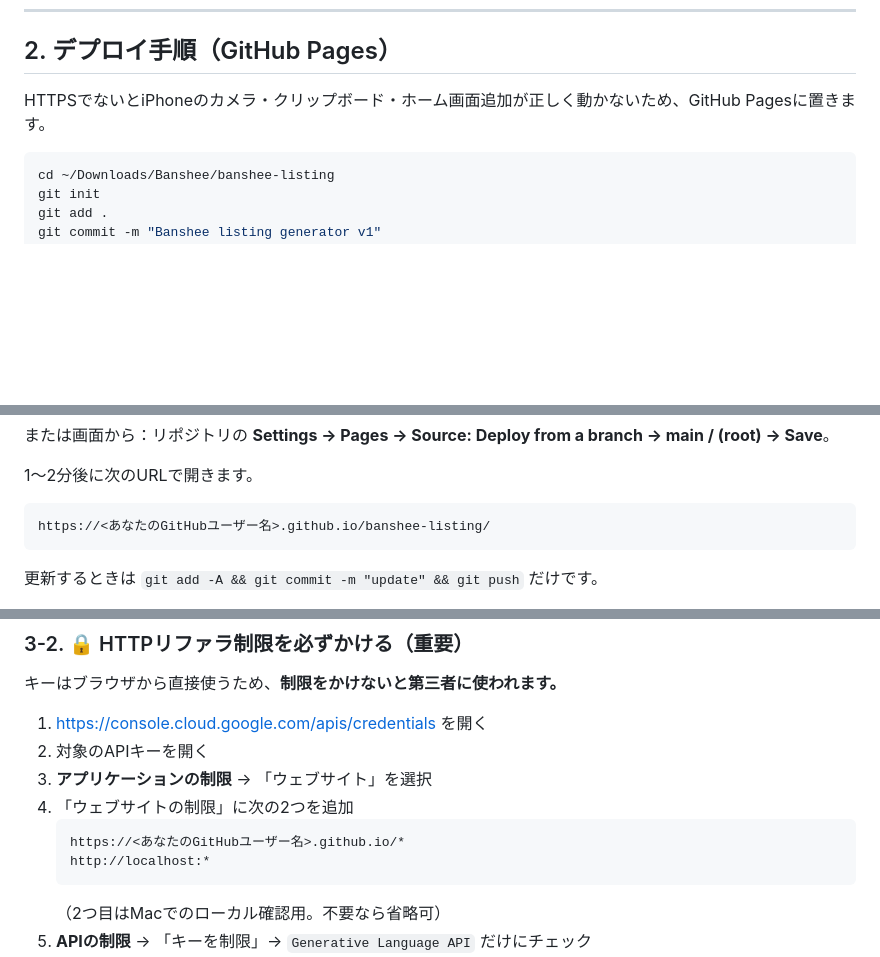
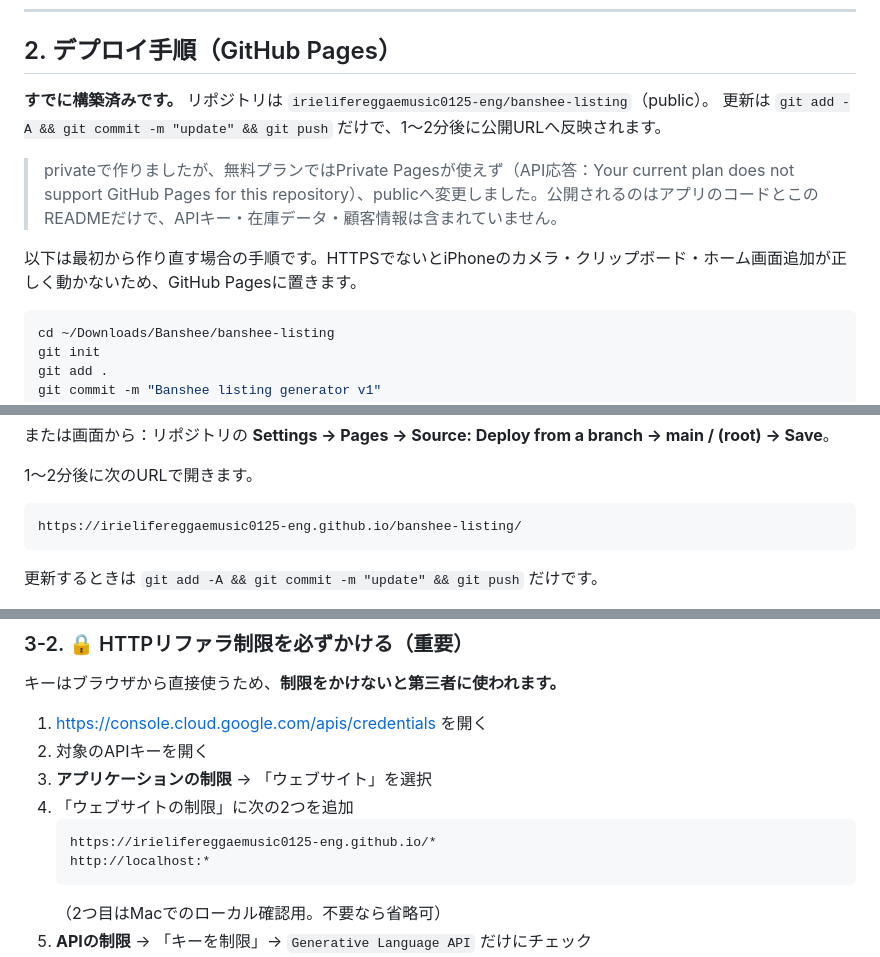
Before and after one commit to irielifereggaemusic0125-eng/banshee-listing, a Markdown page: README.md, 3 parts joined by grey strips. Rendered like a GitHub page; blank space fills up the shorter version.

Commit message:
README: 公開URLと実際のデプロイ状況を反映
Co-Authored-By: Claude Opus 5 <noreply@anthropic.com>

````diff
--- a/README.md
+++ b/README.md
@@ -24,7 +26,12 @@ banshee-listing/
 
 ## 2. デプロイ手順（GitHub Pages）
 
-HTTPSでないとiPhoneのカメラ・クリップボード・ホーム画面追加が正しく動かないため、GitHub Pagesに置きます。
+**すでに構築済みです。** リポジトリは `irielifereggaemusic0125-eng/banshee-listing`（public）。
+更新は `git add -A && git commit -m "update" && git push` だけで、1〜2分後に公開URLへ反映されます。
+
+> privateで作りましたが、無料プランではPrivate Pagesが使えず（API応答：Your current plan does not support GitHub Pages for this repository）、publicへ変更しました。公開されるのはアプリのコードとこのREADMEだけで、APIキー・在庫データ・顧客情報は含まれていません。
+
+以下は最初から作り直す場合の手順です。HTTPSでないとiPhoneのカメラ・クリップボード・ホーム画面追加が正しく動かないため、GitHub Pagesに置きます。
 
 ```bash
 cd ~/Downloads/Banshee/banshee-listing
@@ -45,7 +52,7 @@ gh api -X POST repos/:owner/banshee-listing/pages -f source[branch]=main -f sour
 1〜2分後に次のURLで開きます。
 
 ```
-https://<あなたのGitHubユーザー名>.github.io/banshee-listing/
+https://irielifereggaemusic0125-eng.github.io/banshee-listing/
 ```
 
 更新するときは `git add -A && git commit -m "update" && git push` だけです。
@@ -71,7 +78,7 @@ https://<あなたのGitHubユーザー名>.github.io/banshee-listing/
 3. **アプリケーションの制限** → 「ウェブサイト」を選択
 4. 「ウェブサイトの制限」に次の2つを追加
    ```
-   https://<あなたのGitHubユーザー名>.github.io/*
+   https://irielifereggaemusic0125-eng.github.io/*
    http://localhost:*
    ```
    （2つ目はMacでのローカル確認用。不要なら省略可）
````
Also changed, not shown: other parts of README.md (+3 -1 lines).
